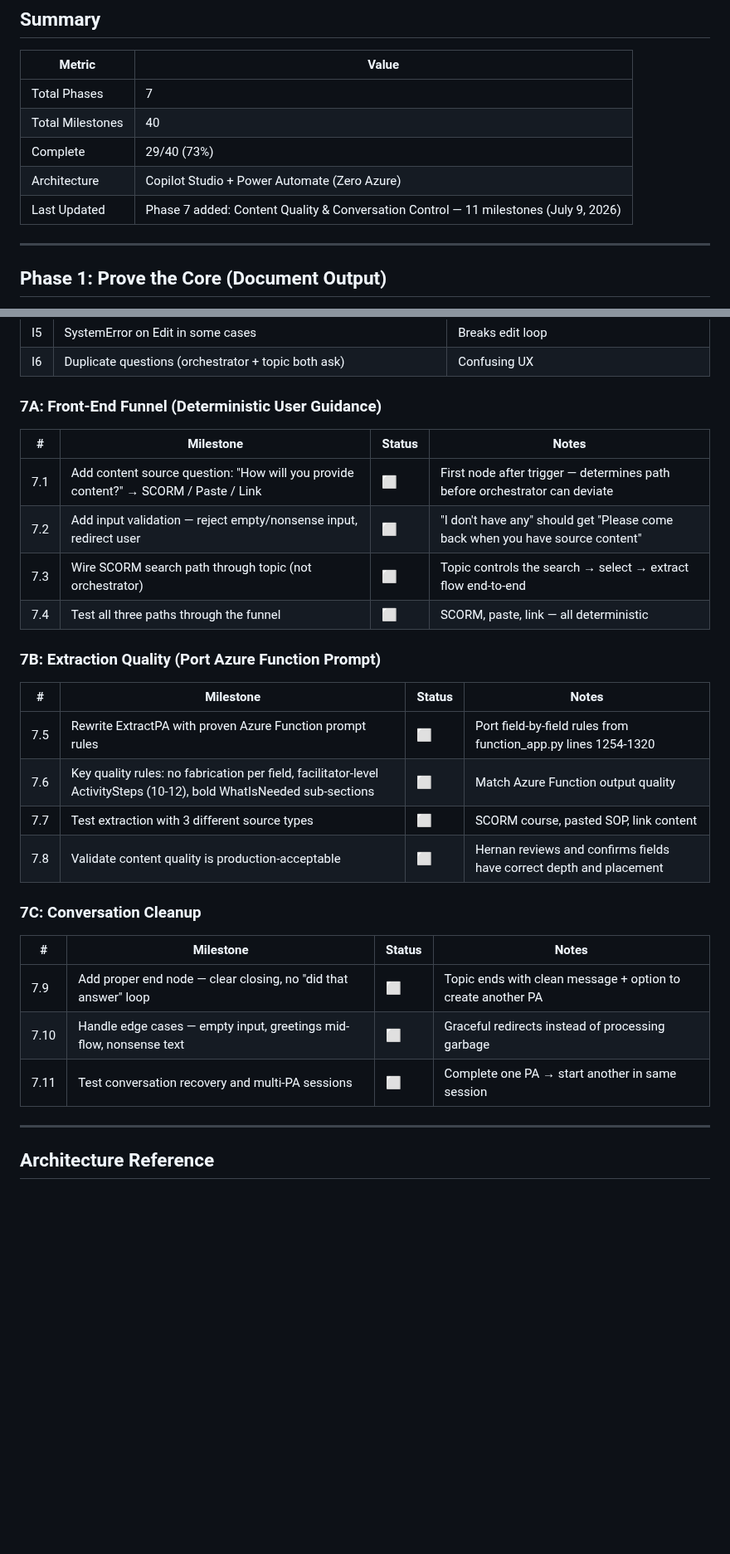
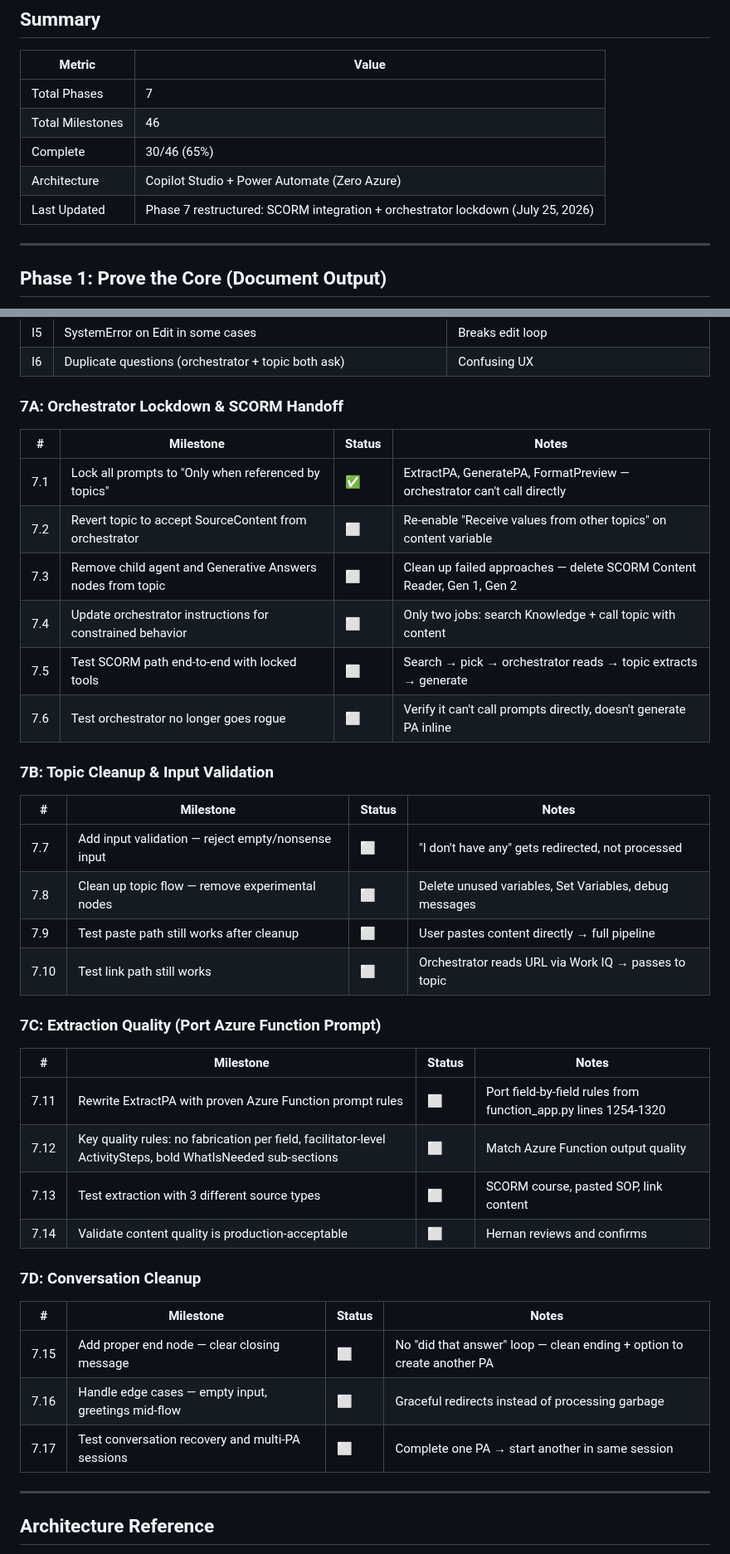
Before and after one commit to Hernanacostaa/atlas-pa-studio, a Markdown page: MILESTONES.md, 2 parts joined by grey strips. Shown at 83% size. Rendered like a GitHub page; blank space fills up the shorter version.

Commit message:
Phase 7 restructured: SCORM integration with locked orchestrator (30/46)
7A: Orchestrator lockdown + SCORM handoff (6 milestones, 1 done)
7B: Topic cleanup + input validation (4 milestones)
7C: Extraction quality - port Azure Function prompt (4 milestones)
7D: Conversation cleanup (3 milestones)

Co-authored-by: Copilot <223556219+Copilot@users.noreply.github.com>

```diff
--- a/MILESTONES.md
+++ b/MILESTONES.md
@@ -5,10 +5,10 @@
 | Metric | Value |
 |--------|-------|
 | Total Phases | 7 |
-| Total Milestones | 40 |
-| Complete | 29/40 (73%) |
+| Total Milestones | 46 |
+| Complete | 30/46 (65%) |
 | Architecture | Copilot Studio + Power Automate (Zero Azure) |
-| Last Updated | Phase 7 added: Content Quality & Conversation Control — 11 milestones (July 9, 2026) |
+| Last Updated | Phase 7 restructured: SCORM integration + orchestrator lockdown (July 25, 2026) |
 
 ---
 
@@ -134,31 +134,42 @@
 | I5 | SystemError on Edit in some cases | Breaks edit loop |
 | I6 | Duplicate questions (orchestrator + topic both ask) | Confusing UX |
 
-### 7A: Front-End Funnel (Deterministic User Guidance)
+### 7A: Orchestrator Lockdown & SCORM Handoff
 
 | # | Milestone | Status | Notes |
 |---|-----------|--------|-------|
-| 7.1 | Add content source question: "How will you provide content?" → SCORM / Paste / Link | ⬜ | First node after trigger — determines path before orchestrator can deviate |
-| 7.2 | Add input validation — reject empty/nonsense input, redirect user | ⬜ | "I don't have any" should get "Please come back when you have source content" |
-| 7.3 | Wire SCORM search path through topic (not orchestrator) | ⬜ | Topic controls the search → select → extract flow end-to-end |
-| 7.4 | Test all three paths through the funnel | ⬜ | SCORM, paste, link — all deterministic |
+| 7.1 | Lock all prompts to "Only when referenced by topics" | ✅ | ExtractPA, GeneratePA, FormatPreview — orchestrator can't call directly |
+| 7.2 | Revert topic to accept SourceContent from orchestrator | ⬜ | Re-enable "Receive values from other topics" on content variable |
+| 7.3 | Remove child agent and Generative Answers nodes from topic | ⬜ | Clean up failed approaches — delete SCORM Content Reader, Gen 1, Gen 2 |
+| 7.4 | Update orchestrator instructions for constrained behavior | ⬜ | Only two jobs: search Knowledge + call topic with content |
+| 7.5 | Test SCORM path end-to-end with locked tools | ⬜ | Search → pick → orchestrator reads → topic extracts → generate |
+| 7.6 | Test orchestrator no longer goes rogue | ⬜ | Verify it can't call prompts directly, doesn't generate PA inline |
 
-### 7B: Extraction Quality (Port Azure Function Prompt)
+### 7B: Topic Cleanup & Input Validation
 
 | # | Milestone | Status | Notes |
 |---|-----------|--------|-------|
-| 7.5 | Rewrite ExtractPA with proven Azure Function prompt rules | ⬜ | Port field-by-field rules from function_app.py lines 1254-1320 |
-| 7.6 | Key quality rules: no fabrication per field, facilitator-level ActivitySteps (10-12), bold WhatIsNeeded sub-sections | ⬜ | Match Azure Function output quality |
-| 7.7 | Test extraction with 3 different source types | ⬜ | SCORM course, pasted SOP, link content |
-| 7.8 | Validate content quality is production-acceptable | ⬜ | Hernan reviews and confirms fields have correct depth and placement |
+| 7.7 | Add input validation — reject empty/nonsense input | ⬜ | "I don't have any" gets redirected, not processed |
+| 7.8 | Clean up topic flow — remove experimental nodes | ⬜ | Delete unused variables, Set Variables, debug messages |
+| 7.9 | Test paste path still works after cleanup | ⬜ | User pastes content directly → full pipeline |
+| 7.10 | Test link path still works | ⬜ | Orchestrator reads URL via Work IQ → passes to topic |
 
-### 7C: Conversation Cleanup
+### 7C: Extraction Quality (Port Azure Function Prompt)
 
 | # | Milestone | Status | Notes |
 |---|-----------|--------|-------|
-| 7.9 | Add proper end node — clear closing, no "did that answer" loop | ⬜ | Topic ends with clean message + option to create another PA |
-| 7.10 | Handle edge cases — empty input, greetings mid-flow, nonsense text | ⬜ | Graceful redirects instead of processing garbage |
-| 7.11 | Test conversation recovery and multi-PA sessions | ⬜ | Complete one PA → start another in same session |
+| 7.11 | Rewrite ExtractPA with proven Azure Function prompt rules | ⬜ | Port field-by-field rules from function_app.py lines 1254-1320 |
+| 7.12 | Key quality rules: no fabrication per field, facilitator-level ActivitySteps, bold WhatIsNeeded sub-sections | ⬜ | Match Azure Function output quality |
+| 7.13 | Test extraction with 3 different source types | ⬜ | SCORM course, pasted SOP, link content |
+| 7.14 | Validate content quality is production-acceptable | ⬜ | Hernan reviews and confirms |
+
+### 7D: Conversation Cleanup
+
+| # | Milestone | Status | Notes |
+|---|-----------|--------|-------|
+| 7.15 | Add proper end node — clear closing message | ⬜ | No "did that answer" loop — clean ending + option to create another PA |
+| 7.16 | Handle edge cases — empty input, greetings mid-flow | ⬜ | Graceful redirects instead of processing garbage |
+| 7.17 | Test conversation recovery and multi-PA sessions | ⬜ | Complete one PA → start another in same session |
 
 ---
 
```
Also changed, not shown: other parts of MILESTONES.md (+2 -2 lines).
